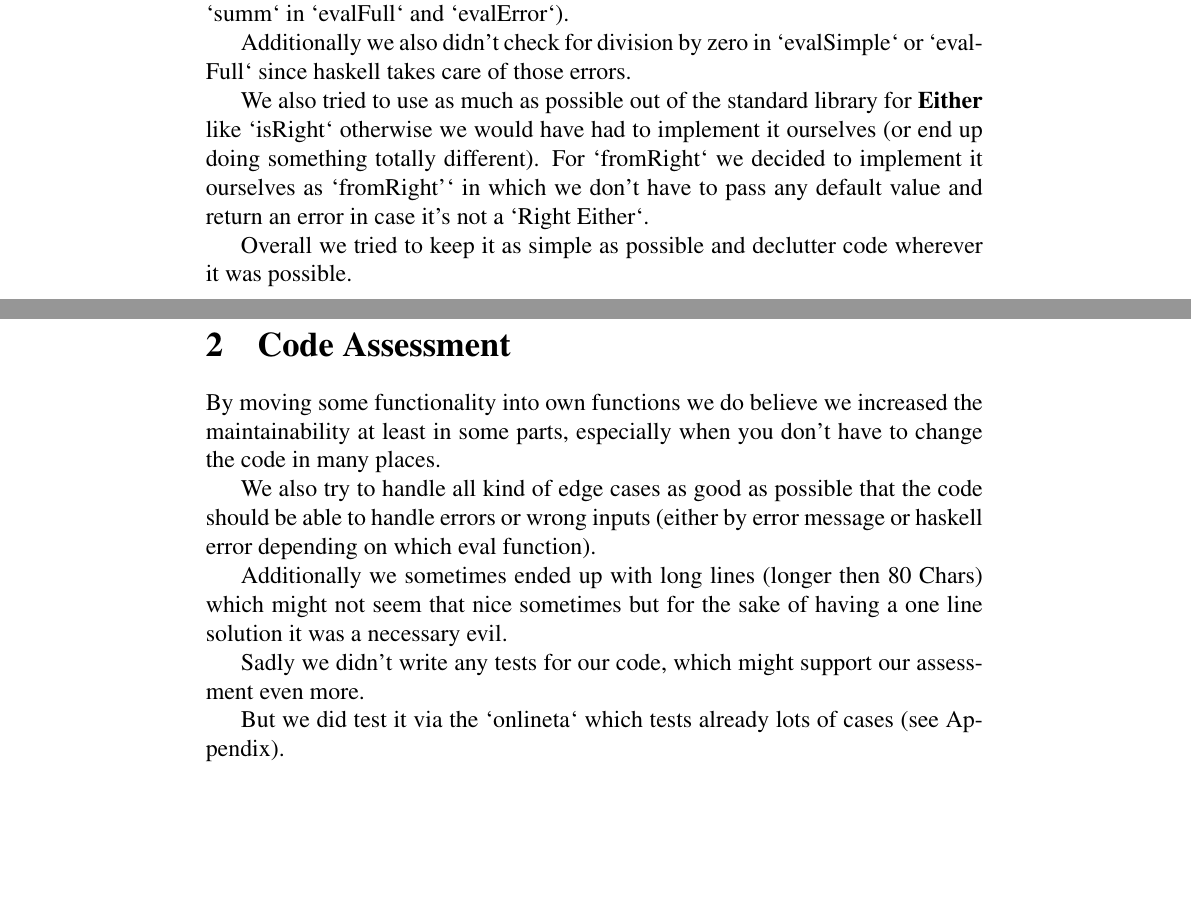
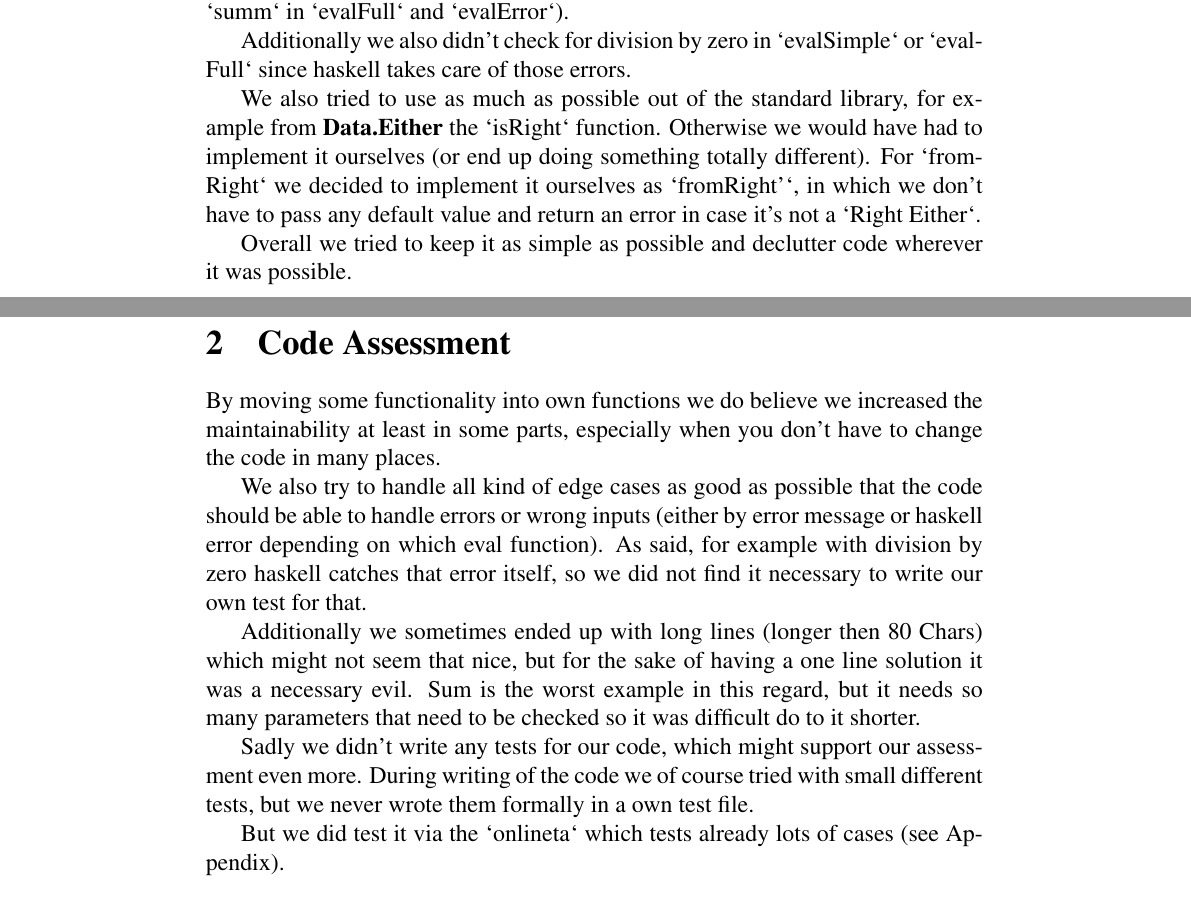
Before and after one commit to silvanadrian/AP2018, a LaTeX problem sheet (Assignment 0/report.tex): two parts of pages 1 and 2 of 6, joined at a grey line, cut so that both start at the same text, the shorter picture padded with empty space. Compiled offline with pdfLaTeX.

Commit message:
report kai comments

```diff
--- a/Assignment 0/report.tex
+++ b/Assignment 0/report.tex
@@ -33,7 +33,7 @@ This also helps with reusability overall in the code in case one of the function
 
 Additionally we also didn't check for division by zero in `evalSimple` or `evalFull` since haskell takes care of those errors.
 
-We also tried to use as much as possible out of the standard library for \textbf{Either} like `isRight` otherwise we would have had to implement it ourselves (or end up doing something totally different). For `fromRight` we decided to implement it ourselves as `fromRight'` in which we don't have to pass any default value and return an error in case it's not a `Right Either`.
+We also tried to use as much as possible out of the standard library, for example from \textbf{Data.Either} the `isRight` function. Otherwise we would have had to implement it ourselves (or end up doing something totally different). For `fromRight` we decided to implement it ourselves as `fromRight'`, in which we don't have to pass any default value and return an error in case it's not a `Right Either`.
 
 Overall we tried to keep it as simple as possible and declutter code wherever it was possible.
 
@@ -42,11 +42,11 @@ Overall we tried to keep it as simple as possible and declutter code wherever it
 
 By moving some functionality into own functions we do believe we increased the maintainability at least in some parts, especially when you don't have to change the code in many places.
 
-We also try to handle all kind of edge cases as good as possible that the code should be able to handle errors or wrong inputs (either by error message or haskell error depending on which eval function).
+We also try to handle all kind of edge cases as good as possible that the code should be able to handle errors or wrong inputs (either by error message or haskell error depending on which eval function). As said, for example with division by zero haskell catches that error itself, so we did not find it necessary to write our own test for that.
 
-Additionally we sometimes ended up with long lines (longer then 80 Chars) which might not seem that nice sometimes but for the sake of having a one line solution it was a necessary evil.
+Additionally we sometimes ended up with long lines (longer then 80 Chars) which might not seem that nice, but for the sake of having a one line solution it was a necessary evil. Sum is the worst example in this regard, but it needs so many parameters that need to be checked so it was difficult do to it shorter.
 
-Sadly we didn't write any tests for our code, which might support our assessment even more.
+Sadly we didn't write any tests for our code, which might support our assessment even more. During writing of the code we of course tried with small different tests, but we never wrote them formally in a own test file.
 
 But we did test it via the `onlineta` which tests already lots of cases (see Appendix).
 
```
